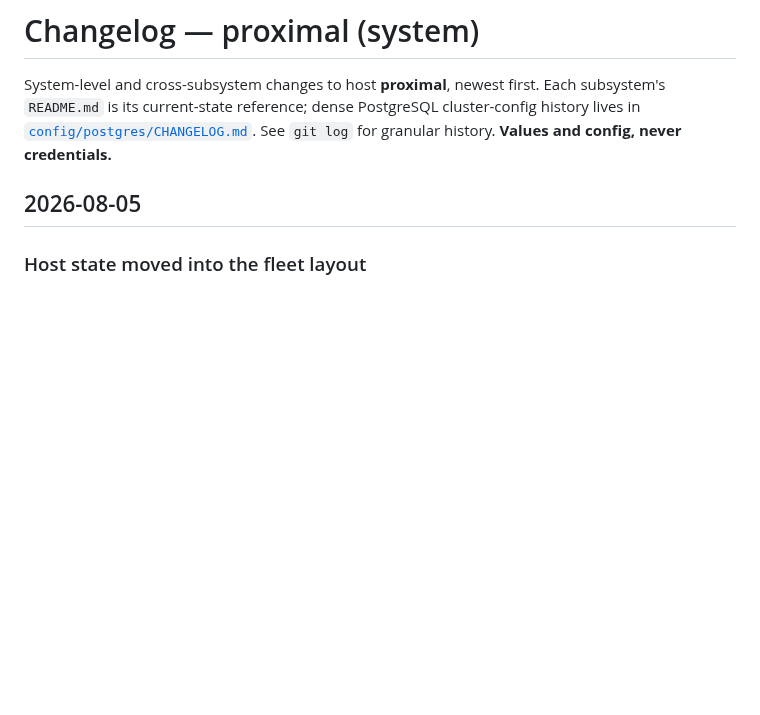
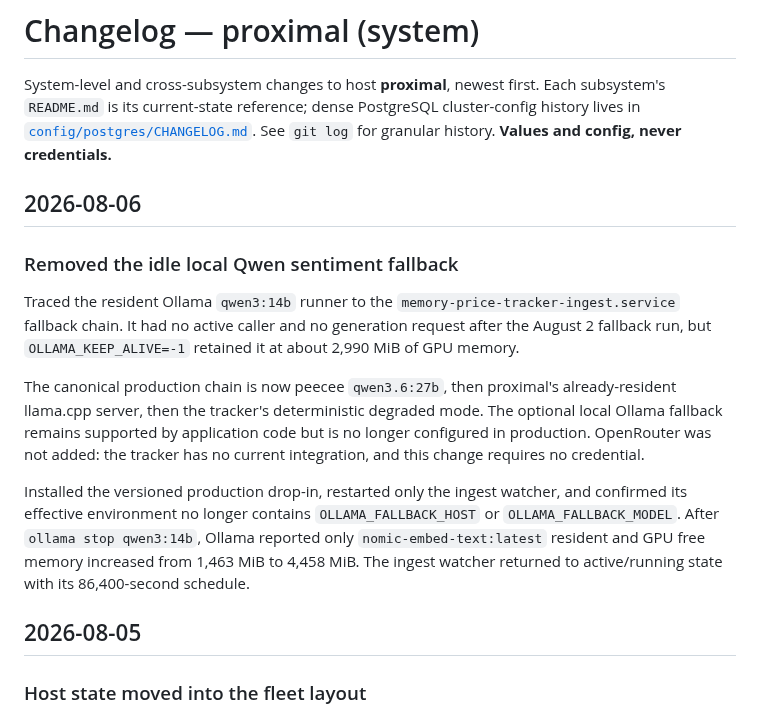
Before and after one commit to halbritt/infra, a Markdown page: hosts/proximal/CHANGELOG.md, the part around the change. Drawn GitHub-style; blank space fills up the shorter version.

Commit message:
ollama: reclaim idle Qwen VRAM

```diff
--- a/hosts/proximal/CHANGELOG.md
+++ b/hosts/proximal/CHANGELOG.md
@@ -4,6 +4,28 @@ System-level and cross-subsystem changes to host **proximal**, newest first. Eac
 subsystem's `README.md` is its current-state reference; dense PostgreSQL cluster-config
 history lives in [`config/postgres/CHANGELOG.md`](config/postgres/CHANGELOG.md). See `git log` for granular
 history. **Values and config, never credentials.**
+
+## 2026-08-06
+
+### Removed the idle local Qwen sentiment fallback
+
+Traced the resident Ollama `qwen3:14b` runner to the
+`memory-price-tracker-ingest.service` fallback chain. It had no active caller
+and no generation request after the August 2 fallback run, but
+`OLLAMA_KEEP_ALIVE=-1` retained it at about 2,990 MiB of GPU memory.
+
+The canonical production chain is now peecee `qwen3.6:27b`, then proximal's
+already-resident llama.cpp server, then the tracker's deterministic degraded
+mode. The optional local Ollama fallback remains supported by application code
+but is no longer configured in production. OpenRouter was not added: the
+tracker has no current integration, and this change requires no credential.
+
+Installed the versioned production drop-in, restarted only the ingest watcher,
+and confirmed its effective environment no longer contains
+`OLLAMA_FALLBACK_HOST` or `OLLAMA_FALLBACK_MODEL`. After `ollama stop
+qwen3:14b`, Ollama reported only `nomic-embed-text:latest` resident and GPU free
+memory increased from 1,463 MiB to 4,458 MiB. The ingest watcher returned to
+active/running state with its 86,400-second schedule.
 
 ## 2026-08-05
 
```
Also changed, not shown: 1 other file.
